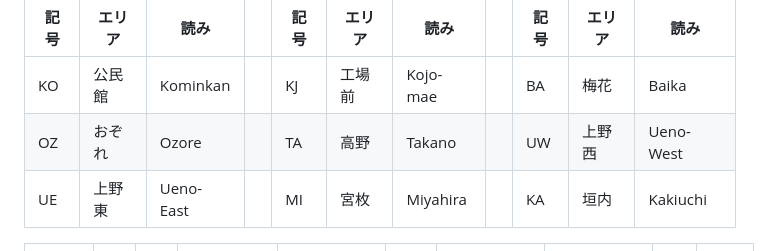
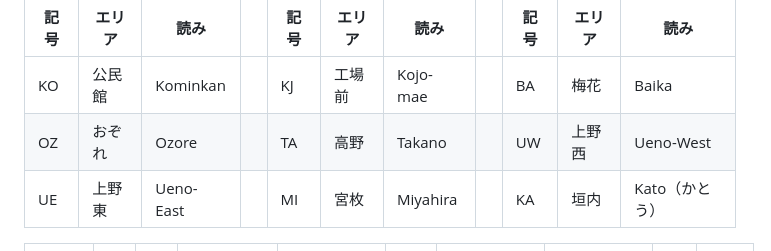
Before and after one commit to kamomet999/kiritani-farm-brain, a Markdown page: site-map/house-coordinates.md, the part around the change. GitHub-like rendering.

Commit message:
site-map: 垣内の読みを修正（かとう/Kato）
Co-Authored-By: Claude Fable 5 <noreply@anthropic.com>

```diff
--- a/site-map/house-coordinates.md
+++ b/site-map/house-coordinates.md
@@ -22,7 +22,7 @@
 |---|---|---|---|---|---|---|---|---|---|---|
 | KO | 公民館 | Kominkan | | KJ | 工場前 | Kojo-mae | | BA | 梅花 | Baika |
 | OZ | おぞれ | Ozore | | TA | 高野 | Takano | | UW | 上野西 | Ueno-West |
-| UE | 上野東 | Ueno-East | | MI | 宮枚 | Miyahira | | KA | 垣内 | Kakiuchi |
+| UE | 上野東 | Ueno-East | | MI | 宮枚 | Miyahira | | KA | 垣内 | Kato（かとう） |
 
 | 号数 | エリア | 状態 | 中心緯度 | 中心経度 | 長さ(m) | 端1(緯度,経度) | 端2(緯度,経度) | 内部番号 | 初版号数(旧) |
 |---|---|---|---|---|---|---|---|---|---|
```
